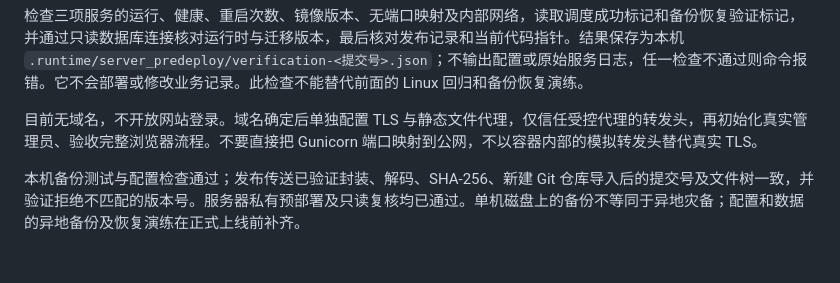
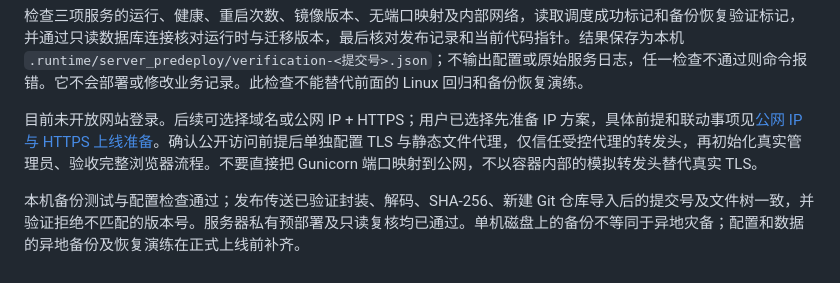
Before and after one commit to SuzukiRenn/Yoitsu-Library, a Markdown page: 项目文档/服务器预部署操作手册_2026-10-19.md, the part around the change. Drawn GitHub-style.

```diff
--- a/项目文档/服务器预部署操作手册_2026-10-19.md
+++ b/项目文档/服务器预部署操作手册_2026-10-19.md
@@ -74,6 +74,6 @@ powershell -NoProfile -File .\scripts\server_preflight.ps1 -ServerHost 服务器
 
 检查三项服务的运行、健康、重启次数、镜像版本、无端口映射及内部网络，读取调度成功标记和备份恢复验证标记，并通过只读数据库连接核对运行时与迁移版本，最后核对发布记录和当前代码指针。结果保存为本机 `.runtime/server_predeploy/verification-<提交号>.json`；不输出配置或原始服务日志，任一检查不通过则命令报错。它不会部署或修改业务记录。此检查不能替代前面的 Linux 回归和备份恢复演练。
 
-目前无域名，不开放网站登录。域名确定后单独配置 TLS 与静态文件代理，仅信任受控代理的转发头，再初始化真实管理员、验收完整浏览器流程。不要直接把 Gunicorn 端口映射到公网，不以容器内部的模拟转发头替代真实 TLS。
+目前未开放网站登录。后续可选择域名或公网 IP + HTTPS；用户已选择先准备 IP 方案，具体前提和联动事项见[公网 IP 与 HTTPS 上线准备](公网IP与HTTPS上线准备_2026-10-19.md)。确认公开访问前提后单独配置 TLS 与静态文件代理，仅信任受控代理的转发头，再初始化真实管理员、验收完整浏览器流程。不要直接把 Gunicorn 端口映射到公网，不以容器内部的模拟转发头替代真实 TLS。
 
 本机备份测试与配置检查通过；发布传送已验证封装、解码、SHA-256、新建 Git 仓库导入后的提交号及文件树一致，并验证拒绝不匹配的版本号。服务器私有预部署及只读复核均已通过。单机磁盘上的备份不等同于异地灾备；配置和数据的异地备份及恢复演练在正式上线前补齐。
```
Also changed, not shown: README.md (+1 -1 lines), 项目文档/公网IP与HTTPS上线准备_2026-10-19.md (added, +31 -0 lines).
